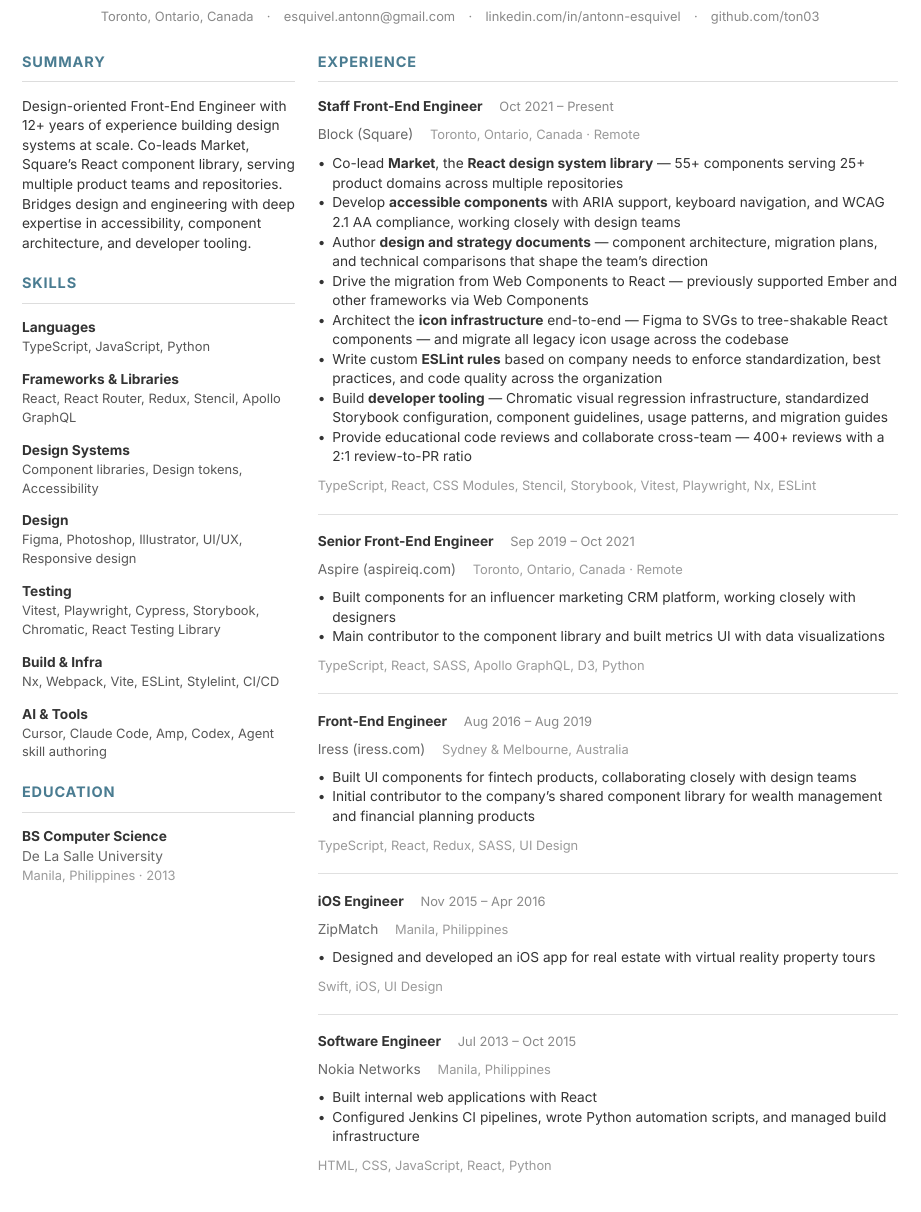
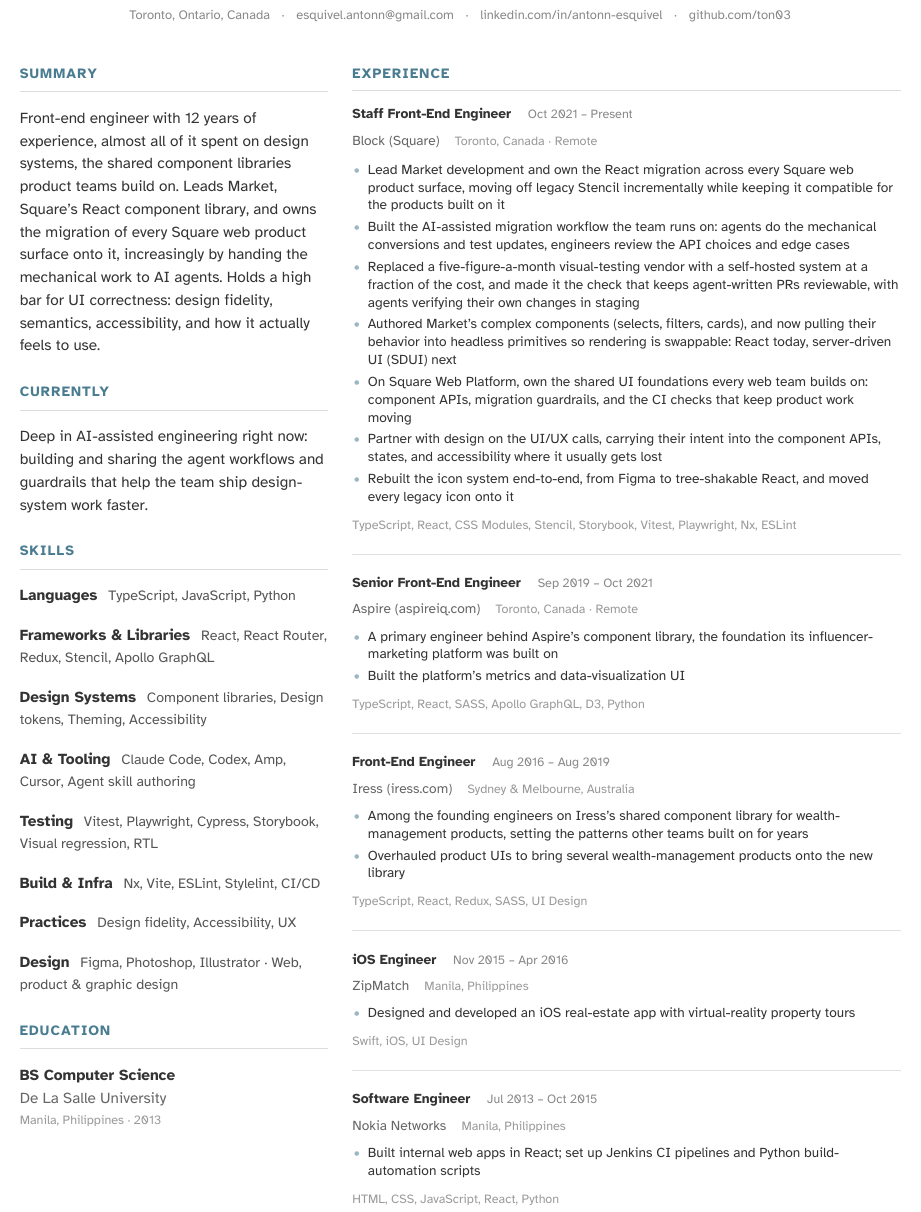
Before and after one commit to ton03/cv, a Typst document (src/resume.typ): part of the page, cut so that both start at the same text. The pictures show the PDF file docs/resume.pdf that the author committed with the source.

Commit message:
feat(resume): rework experience as stories, switch to Atkinson Hyperlegible, rebalance one page
- Reframe Block role: Market lead + React migration ownership, AI-assisted workflow, self-hosted visual-testing cost win, headless/SDUI direction, Web Platform foundations, design partnership
- Frame Aspire/Iress as design-system contributions
- Body font Inter -> Atkinson Hyperlegible (accessibility-designed); drop Inter
- Remove em-dashes; tune density for one page
- Keep README mirror in sync

Co-Authored-By: Claude Opus 4.8 (1M context) <noreply@anthropic.com>

```diff
--- a/src/resume.typ
+++ b/src/resume.typ
@@ -50,3 +55,4 @@
   ]
 ]
 
+#v(9pt)
@@ -66,4 +66,0 @@
-    v(-2pt)
-    line(length: 100%, stroke: 0.5pt + rgb("#ddd"))
-    v(2pt)
-    [Design-oriented Front-End Engineer with 12+ years of experience building design systems at scale. Co-leads Market, Square's React component library, serving multiple product teams and repositories. Bridges design and engineering with deep expertise in accessibility, component architecture, and developer tooling.]
@@ -70,8 +70,5 @@
+    [Front-end engineer with 12 years of experience, almost all of it spent on design systems, the shared component libraries product teams build on. Leads Market, Square's React component library, and owns the migration of every Square web product surface onto it, increasingly by handing the mechanical work to AI agents. Holds a high bar for UI correctness: design fidelity, semantics, accessibility, and how it actually feels to use.]
 
-    v(8pt)
+    sec("Currently")
+    [Deep in AI-assisted engineering right now: building and sharing the agent workflows and guardrails that help the team ship design-system work faster.]
 
-    // ─── Skills ───
-    text(size: 9pt, weight: "bold", fill: accent, tracking: 0.06em)[SKILLS]
-    v(-2pt)
-    line(length: 100%, stroke: 0.5pt + rgb("#ddd"))
-    v(2pt)
@@ -77,0 +80,5 @@
+    skill-row("Design Systems", "Component libraries, Design tokens, Theming, Accessibility")
+    v(7pt)
+    skill-row("AI & Tooling", "Claude Code, Codex, Amp, Cursor, Agent skill authoring")
+    v(7pt)
+    skill-row("Testing", "Vitest, Playwright, Cypress, Storybook, Visual regression, RTL")
@@ -78,22 +88,4 @@
+    skill-row("Practices", "Design fidelity, Accessibility, UX")
+    v(7pt)
+    skill-row("Design", "Figma, Photoshop, Illustrator · Web, product & graphic design")
 
-    skill-row("Languages", "TypeScript, JavaScript, Python")
-    v(4pt)
-    skill-row("Frameworks & Libraries", "React, React Router, Redux, Stencil, Apollo GraphQL")
-    v(4pt)
-    skill-row("Design Systems", "Component libraries, Design tokens, Accessibility")
-    v(4pt)
-    skill-row("Design", "Figma, Photoshop, Illustrator, UI/UX, Responsive design")
-    v(4pt)
-    skill-row("Testing", "Vitest, Playwright, Cypress, Storybook, Chromatic, React Testing Library")
-    v(4pt)
-    skill-row("Build & Infra", "Nx, Webpack, Vite, ESLint, Stylelint, CI/CD")
-    v(4pt)
-    skill-row("AI & Tools", "Cursor, Claude Code, Amp, Codex, Agent skill authoring")
-
-    v(8pt)
-
-    // ─── Education ───
-    text(size: 9pt, weight: "bold", fill: accent, tracking: 0.06em)[EDUCATION]
-    v(-2pt)
-    line(length: 100%, stroke: 0.5pt + rgb("#ddd"))
-    v(2pt)
@@ -113,69 +102,57 @@
-    v(-2pt)
-    line(length: 100%, stroke: 0.5pt + rgb("#ddd"))
-    v(2pt)
+    sec("Experience")
 
-    entry("Staff Front-End Engineer", "Block (Square)", "Toronto, Ontario, Canada · Remote", "Oct 2021 – Present")
+    entry("Staff Front-End Engineer", "Block (Square)", "Toronto, Canada · Remote", "Oct 2021 – Present")
     v(2pt)
     list(
-      [Co-lead *Market*, the *React design system library* — 55+ components serving 25+ product domains across multiple repositories],
-      [Develop *accessible components* with ARIA support, keyboard navigation, and WCAG 2.1 AA compliance, working closely with design teams],
-      [Author *design and strategy documents* — component architecture, migration plans, and technical comparisons that shape the team's direction],
-      [Drive the migration from Web Components to React — previously supported Ember and other frameworks via Web Components],
-      [Architect the *icon infrastructure* end-to-end — Figma to SVGs to tree-shakable React components — and migrate all legacy icon usage across the codebase],
-      [Write custom *ESLint rules* based on company needs to enforce standardization, best practices, and code quality across the organization],
-      [Build *developer tooling* — Chromatic visual regression infrastructure, standardized Storybook configuration, component guidelines, usage patterns, and migration guides],
-      [Provide educational code reviews and collaborate cross-team — 400+ reviews with a 2:1 review-to-PR ratio],
+      [Lead Market development and own the React migration across every Square web product surface, moving off legacy Stencil incrementally while keeping it compatible for the products built on it],
+      [Built the AI-assisted migration workflow the team runs on: agents do the mechanical conversions and test updates, engineers review the API choices and edge cases],
+      [Replaced a five-figure-a-month visual-testing vendor with a self-hosted system at a fraction of the cost, and made it the check that keeps agent-written PRs reviewable, with agents verifying their own changes in staging],
+      [Authored Market's complex components (selects, filters, cards), and now pulling their behavior into headless primitives so rendering is swappable: React today, server-driven UI (SDUI) next],
+      [On Square Web Platform, own the shared UI foundations every web team builds on: component APIs, migration guardrails, and the CI checks that keep product work moving],
+      [Partner with design on the UI/UX calls, carrying their intent into the component APIs, states, and accessibility where it usually gets lost],
+      [Rebuilt the icon system end-to-end, from Figma to tree-shakable React, and moved every legacy icon onto it],
     )
     v(2pt)
     tech[TypeScript, React, CSS Modules, Stencil, Storybook, Vitest, Playwright, Nx, ESLint]
 
-    v(4pt)
-    divider
-    v(4pt)
+    v(job-gap); divider; v(job-gap)
 
-    entry("Senior Front-End Engineer", "Aspire (aspireiq.com)", "Toronto, Ontario, Canada · Remote", "Sep 2019 – Oct 2021")
+    entry("Senior Front-End Engineer", "Aspire (aspireiq.com)", "Toronto, Canada · Remote", "Sep 2019 – Oct 2021")
     v(1pt)
     list(
-      [Built components for an influencer marketing CRM platform, working closely with designers],
-      [Main contributor to the component library and built metrics UI with data visualizations],
+      [A primary engineer behind Aspire's component library, the foundation its influencer-marketing platform was built on],
+      [Built the platform's metrics and data-visualization UI],
     )
     v(2pt)
     tech[TypeScript, React, SASS, Apollo GraphQL, D3, Python]
 
-    v(4pt)
-    divider
-    v(4pt)
+    v(job-gap); divider; v(job-gap)
 
     entry("Front-End Engineer", "Iress (iress.com)", "Sydney & Melbourne, Australia", "Aug 2016 – Aug 2019")
     v(1pt)
     list(
-      [Built UI components for fintech products, collaborating closely with design teams],
-      [Initial contributor to the company's shared component library for wealth management and financial planning products],
+      [Among the founding engineers on Iress's shared component library for wealth-management products, setting the patterns other teams built on for years],
+      [Overhauled product UIs to bring several wealth-management products onto the new library],
     )
     v(2pt)
     tech[TypeScript, React, Redux, SASS, UI Design]
 
-    v(4pt)
-    divider
-    v(4pt)
+    v(job-gap); divider; v(job-gap)
 
     entry("iOS Engineer", "ZipMatch", "Manila, Philippines", "Nov 2015 – Apr 2016")
     v(1pt)
     list(
-      [Designed and developed an iOS app for real estate with virtual reality property tours],
+      [Designed and developed an iOS real-estate app with virtual-reality property tours],
     )
     v(2pt)
     tech[Swift, iOS, UI Design]
 
-    v(4pt)
-    divider
-    v(4pt)
+    v(job-gap); divider; v(job-gap)
 
     entry("Software Engineer", "Nokia Networks", "Manila, Philippines", "Jul 2013 – Oct 2015")
     v(1pt)
     list(
-      [Built internal web applications with React],
-      [Configured Jenkins CI pipelines, wrote Python automation scripts, and managed build infrastructure],
+      [Built internal web apps in React; set up Jenkins CI pipelines and Python build-automation scripts],
     )
     v(2pt)
     tech[HTML, CSS, JavaScript, React, Python]
```
Also changed, not shown: README.md, docs/resume.pdf, fonts/AtkinsonHyperlegible-Bold.ttf (added), fonts/AtkinsonHyperlegible-Regular.ttf (added), fonts/Inter-Bold.ttf (deleted), fonts/Inter-Regular.ttf (deleted), src/resume.typ (90 more changed lines).
